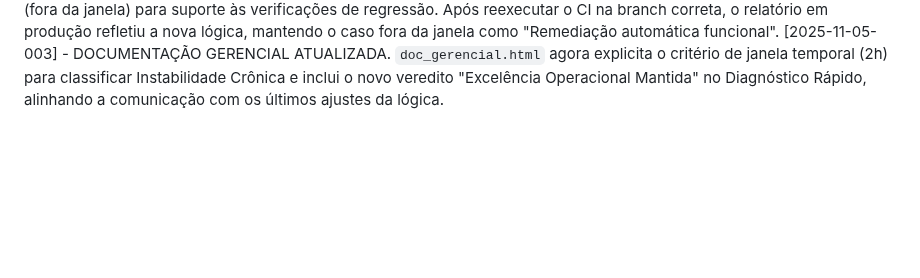
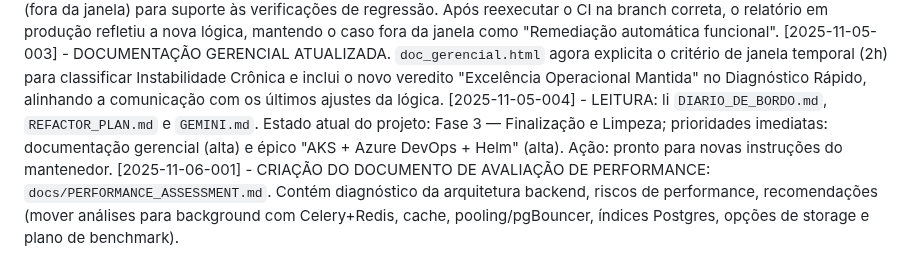
Before and after one commit to leonardosete/meu-dash, a Markdown page: DIARIO_DE_BORDO.md, the part around the change. Rendered like a GitHub page; blank space fills up the shorter version.

Commit message:
criando plano de revisão de performance

```diff
--- a/DIARIO_DE_BORDO.md
+++ b/DIARIO_DE_BORDO.md
@@ -165,3 +165,5 @@
 [2025-11-05-001] - SUCESSO: Refinamento da regra de Instabilidade Crônica concluído. A constante `JANELA_INSTABILIDADE_HORAS` (2h) foi aplicada, a árvore de decisão atualizada e os testes unitários ajustados. A validação E2E confirmou que apenas casos `Closed` dentro da janela recebem a ação "Revisar causa raiz (remediação recorrente)".
 [2025-11-05-002] - ARTEFATOS DE VALIDAÇÃO ATUALIZADOS. Gerados e versionados os cenários `test_cenario_instabilidade_cronica.csv` (dentro da janela) e `test_cenario_instabilidade_cronica_fora_janela.csv` (fora da janela) para suporte às verificações de regressão. Após reexecutar o CI na branch correta, o relatório em produção refletiu a nova lógica, mantendo o caso fora da janela como "Remediação automática funcional".
 [2025-11-05-003] - DOCUMENTAÇÃO GERENCIAL ATUALIZADA. `doc_gerencial.html` agora explicita o critério de janela temporal (2h) para classificar Instabilidade Crônica e inclui o novo veredito "Excelência Operacional Mantida" no Diagnóstico Rápido, alinhando a comunicação com os últimos ajustes da lógica.
+[2025-11-05-004] - LEITURA: li `DIARIO_DE_BORDO.md`, `REFACTOR_PLAN.md` e `GEMINI.md`. Estado atual do projeto: Fase 3 — Finalização e Limpeza; prioridades imediatas: documentação gerencial (alta) e épico "AKS + Azure DevOps + Helm" (alta). Ação: pronto para novas instruções do mantenedor.
+[2025-11-06-001] - CRIAÇÃO DO DOCUMENTO DE AVALIAÇÃO DE PERFORMANCE: `docs/PERFORMANCE_ASSESSMENT.md`. Contém diagnóstico da arquitetura backend, riscos de performance, recomendações (mover análises para background com Celery+Redis, cache, pooling/pgBouncer, índices Postgres, opções de storage e plano de benchmark).
```
Also changed, not shown: docs/PERFORMANCE_ASSESSMENT.md (added, +153 -0 lines).
